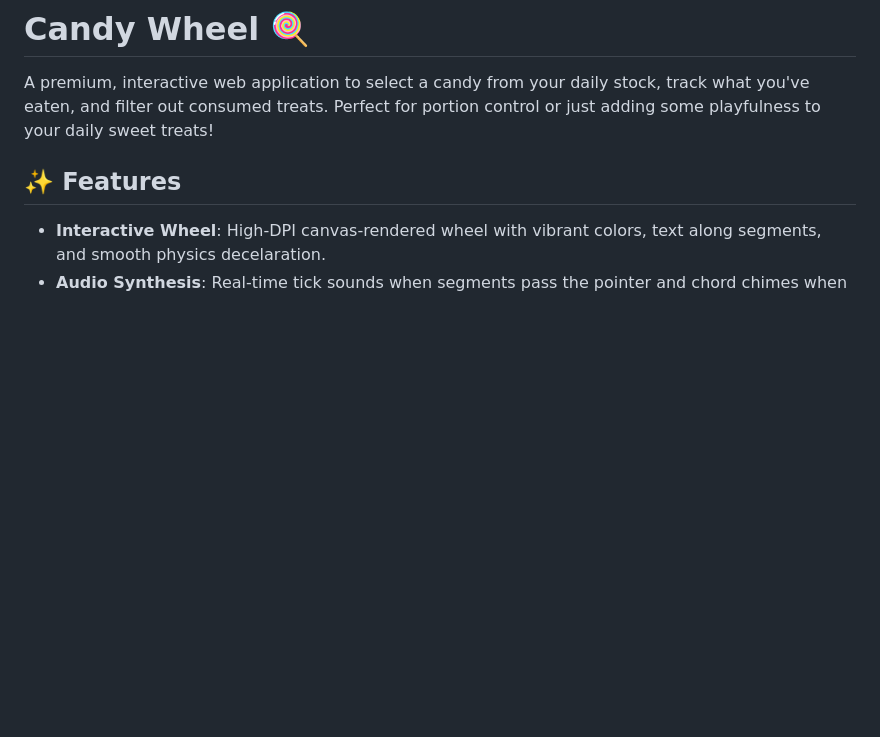
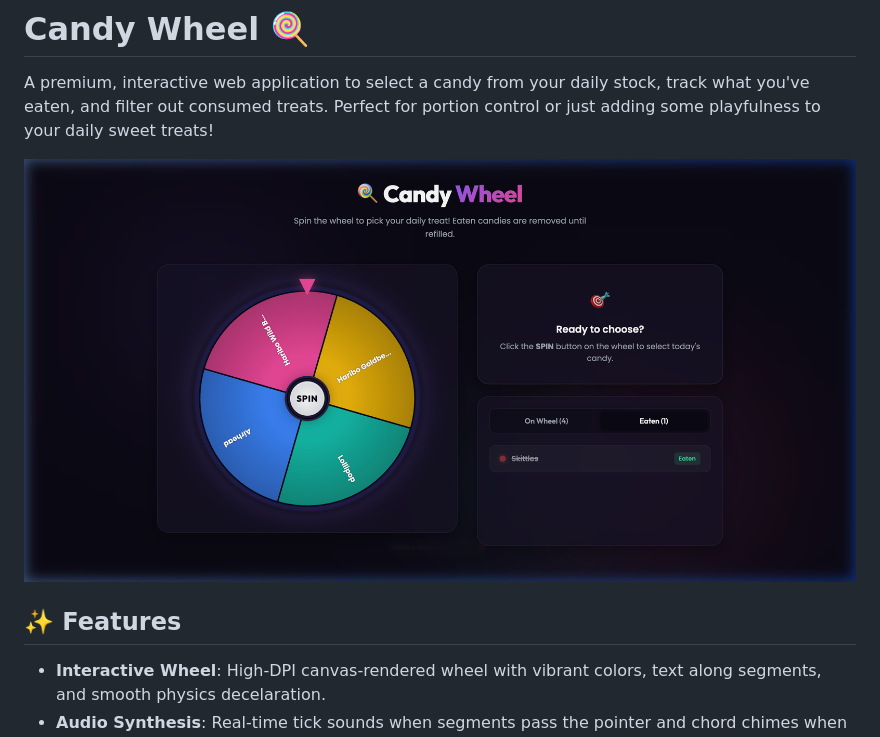
Before and after one commit to hminooei/candy-wheel, a Markdown page: README.md, the part around the change. Drawn GitHub-style; pictures changed too: screenshot.png (added); blank space fills up the shorter version.

Commit message:
docs: add screenshot.png and embed it in README

```diff
--- a/README.md
+++ b/README.md
@@ -1,6 +1,8 @@
 # Candy Wheel 🍭
 
 A premium, interactive web application to select a candy from your daily stock, track what you've eaten, and filter out consumed treats. Perfect for portion control or just adding some playfulness to your daily sweet treats!
+
+![Candy Wheel Preview](screenshot.png)
 
 ## ✨ Features
 
```
